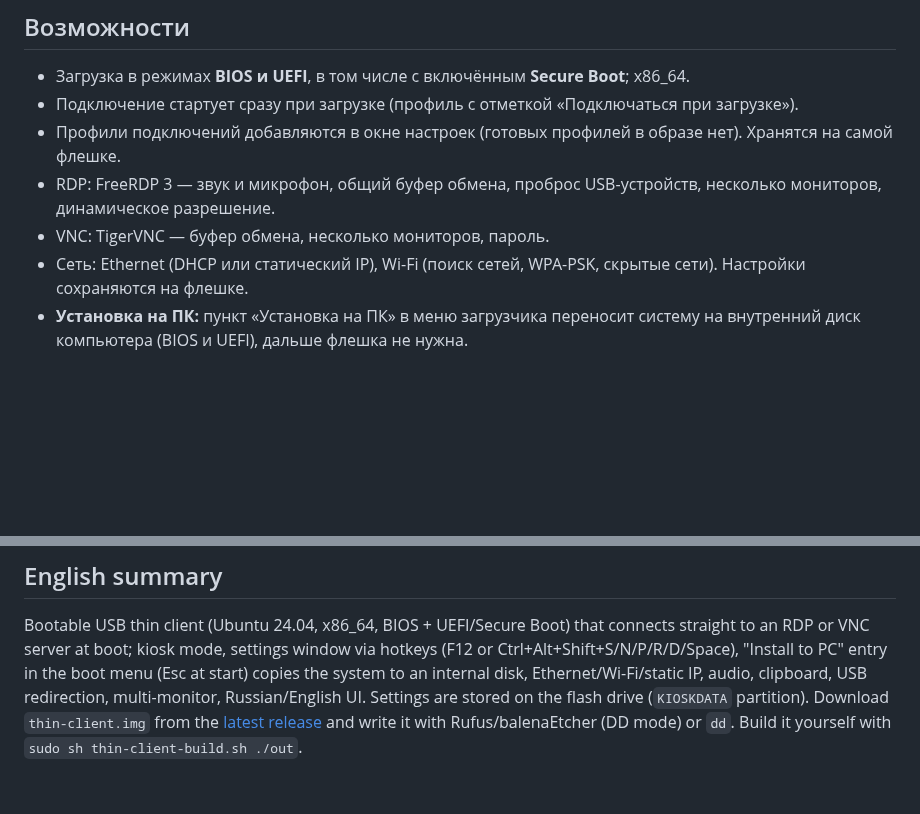
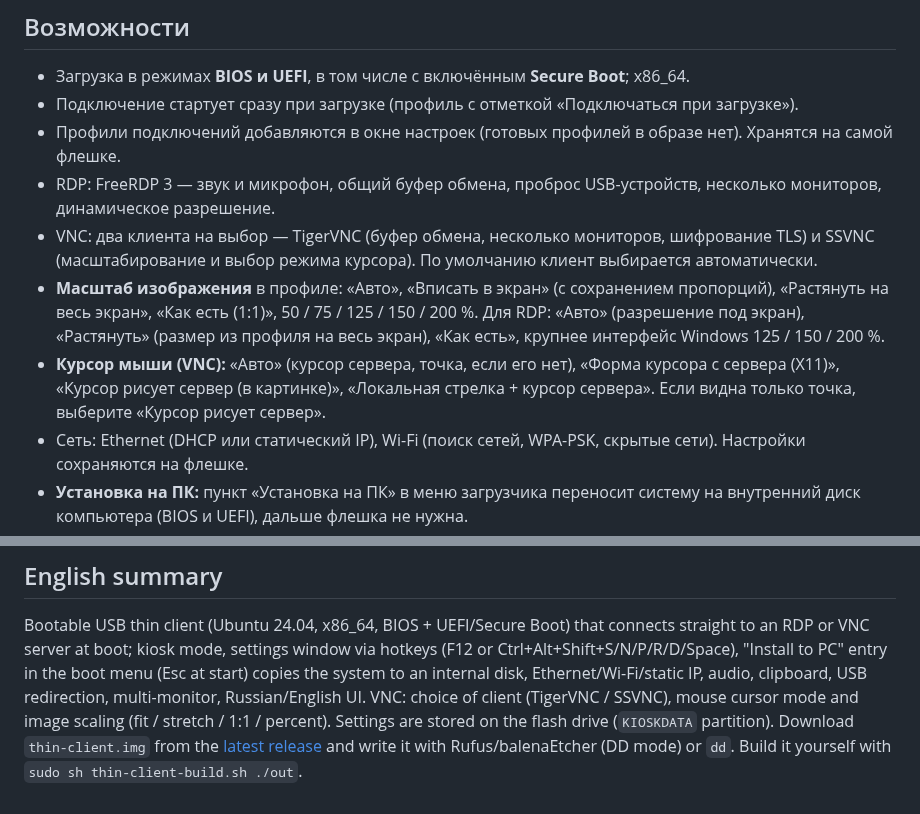
Before and after one commit to Nikolay-Tob/thin-client, a Markdown page: README.md, 2 parts joined by grey strips. GitHub-like rendering; blank space fills up the shorter version.

```diff
--- a/README.md
+++ b/README.md
@@ -12,7 +12,9 @@
 - Подключение стартует сразу при загрузке (профиль с отметкой «Подключаться при загрузке»).
 - Профили подключений добавляются в окне настроек (готовых профилей в образе нет). Хранятся на самой флешке.
 - RDP: FreeRDP 3 — звук и микрофон, общий буфер обмена, проброс USB-устройств, несколько мониторов, динамическое разрешение.
-- VNC: TigerVNC — буфер обмена, несколько мониторов, пароль.
+- VNC: два клиента на выбор — TigerVNC (буфер обмена, несколько мониторов, шифрование TLS) и SSVNC (масштабирование и выбор режима курсора). По умолчанию клиент выбирается автоматически.
+- **Масштаб изображения** в профиле: «Авто», «Вписать в экран» (с сохранением пропорций), «Растянуть на весь экран», «Как есть (1:1)», 50 / 75 / 125 / 150 / 200 %. Для RDP: «Авто» (разрешение под экран), «Растянуть» (размер из профиля на весь экран), «Как есть», крупнее интерфейс Windows 125 / 150 / 200 %.
+- **Курсор мыши (VNC):** «Авто» (курсор сервера, точка, если его нет), «Форма курсора с сервера (X11)», «Курсор рисует сервер (в картинке)», «Локальная стрелка + курсор сервера». Если видна только точка, выберите «Курсор рисует сервер».
 - Сеть: Ethernet (DHCP или статический IP), Wi-Fi (поиск сетей, WPA-PSK, скрытые сети). Настройки сохраняются на флешке.
 - **Установка на ПК:** пункт «Установка на ПК» в меню загрузчика переносит систему на внутренний диск компьютера (BIOS и UEFI), дальше флешка не нужна.
 - Интерфейс на русском и английском, раскладка клавиатуры English / English + Русская.
@@ -126,6 +138,6 @@ DHCP и статический IP с сохранением после пере
 ## English summary
 Bootable USB thin client (Ubuntu 24.04, x86_64, BIOS + UEFI/Secure Boot) that connects straight to an RDP or VNC server at
 boot; kiosk mode, settings window via hotkeys (F12 or Ctrl+Alt+Shift+S/N/P/R/D/Space), "Install to PC" entry in the boot menu (Esc at start) copies the system to an internal disk, Ethernet/Wi-Fi/static IP, audio, clipboard,
-USB redirection, multi-monitor, Russian/English UI. Settings are stored on the flash drive (`KIOSKDATA` partition).
+USB redirection, multi-monitor, Russian/English UI. VNC: choice of client (TigerVNC / SSVNC), mouse cursor mode and image scaling (fit / stretch / 1:1 / percent). Settings are stored on the flash drive (`KIOSKDATA` partition).
 Download `thin-client.img` from the [latest release](https://github.com/Nikolay-Tob/thin-client/releases/latest) and write it with
 Rufus/balenaEtcher (DD mode) or `dd`. Build it yourself with `sudo sh thin-client-build.sh ./out`.
```
Also changed, not shown: other parts of README.md (+12 -2 lines), docs/screens/14-vnc-profile.png (added), docs/screens/15-vnc-fit.png (added), 5 other files.
